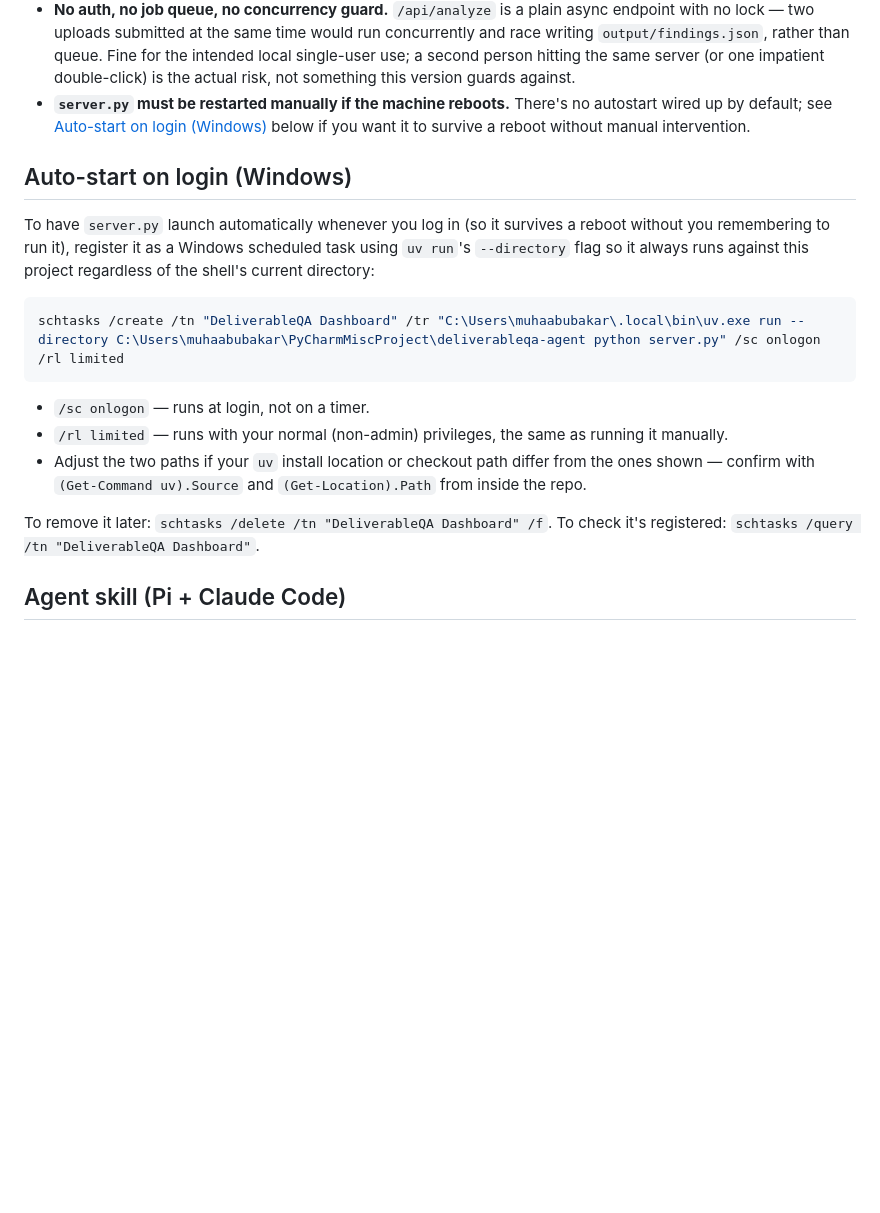
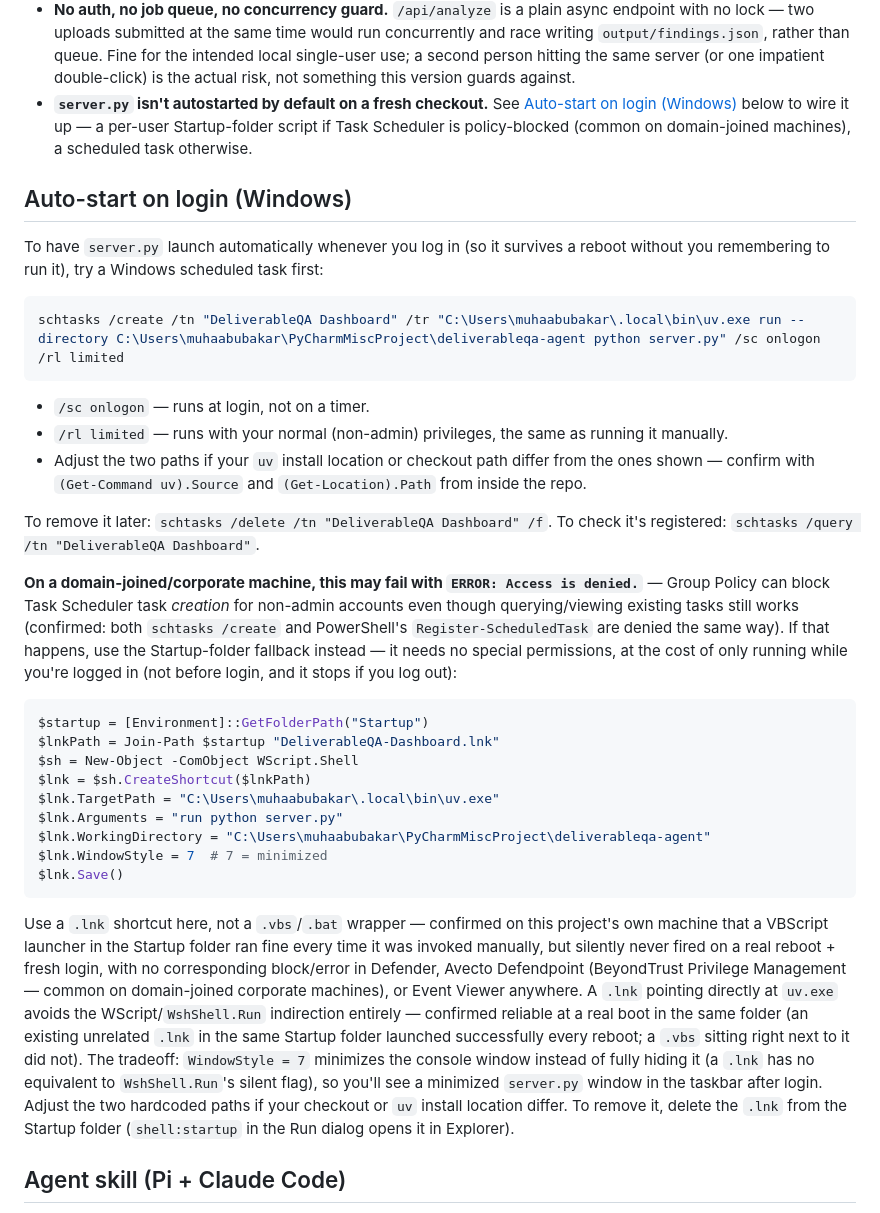
Before and after one commit to arifbazli/deliverableqa-agent, a Markdown page: README.md, the part around the change. GitHub-like rendering; blank space fills up the shorter version.

Commit message:
Switch auto-start fallback from .vbs to .lnk shortcut
Confirmed on this machine that a VBScript launcher in the Startup folder
worked every time it was invoked manually but silently never fired on a
real reboot + fresh login, with no corresponding block/error anywhere in
Defender, Avecto Defendpoint, or Event Viewer. A .lnk shortcut pointing
directly at uv.exe (no WScript/WshShell.Run indirection) is confirmed
reliable at real boot instead -- verified against an existing unrelated
.lnk in the same Startup folder that launches successfully every reboot.
Trade-off: the console window is minimized rather than fully hidden, since
a .lnk has no equivalent to WshShell.Run's silent flag.

````diff
--- a/README.md
+++ b/README.md
@@ -267,11 +267,11 @@ uv run --native-tls pytest
 - **Deterministic merge is the default, by design, not because the LLM path is unfinished.** `prompts/orchestrator.md`'s PHASE 2 instructions only run under the opt-in `--llm-merge` flag — every run still pays for one extra Bedrock call and adds latency, which isn't worth it for the common case where agents rarely produce cross-section duplicates. Reach for `--llm-merge` specifically when you suspect two agents flagged the same underlying issue under different section labels or wording (see Merge strategies above for what it catches that the deterministic pass structurally can't).
 - **Scanned/image-only documents aren't supported — by design, not by oversight.** `parse.py` extracts text via `python-docx`/`python-pptx`/`PyMuPDF`, none of which do OCR. A scanned PDF or an image-based deck with no extractable text now fails fast with a clear `DocumentParseError` ("OCR isn't supported") instead of silently producing an empty or misleading report — that failure mode was the actual bug fixed; adding OCR itself would mean a new system dependency (e.g. Tesseract) and is a deliberately separate decision, not assumed as part of this fix.
 - **No auth, no job queue, no concurrency guard.** `/api/analyze` is a plain async endpoint with no lock — two uploads submitted at the same time would run concurrently and race writing `output/findings.json`, rather than queue. Fine for the intended local single-user use; a second person hitting the same server (or one impatient double-click) is the actual risk, not something this version guards against.
-- **`server.py` must be restarted manually if the machine reboots.** There's no autostart wired up by default; see [Auto-start on login (Windows)](#auto-start-on-login-windows) below if you want it to survive a reboot without manual intervention.
+- **`server.py` isn't autostarted by default on a fresh checkout.** See [Auto-start on login (Windows)](#auto-start-on-login-windows) below to wire it up — a per-user Startup-folder script if Task Scheduler is policy-blocked (common on domain-joined machines), a scheduled task otherwise.
 
 ## Auto-start on login (Windows)
 
-To have `server.py` launch automatically whenever you log in (so it survives a reboot without you remembering to run it), register it as a Windows scheduled task using `uv run`'s `--directory` flag so it always runs against this project regardless of the shell's current directory:
+To have `server.py` launch automatically whenever you log in (so it survives a reboot without you remembering to run it), try a Windows scheduled task first:
 
 ```powershell
 schtasks /create /tn "DeliverableQA Dashboard" /tr "C:\Users\muhaabubakar\.local\bin\uv.exe run --directory C:\Users\muhaabubakar\PyCharmMiscProject\deliverableqa-agent python server.py" /sc onlogon /rl limited
@@ -282,6 +282,22 @@ schtasks /create /tn "DeliverableQA Dashboard" /tr "C:\Users\muhaabubakar\.local
 - Adjust the two paths if your `uv` install location or checkout path differ from the ones shown — confirm with `(Get-Command uv).Source` and `(Get-Location).Path` from inside the repo.
 
 To remove it later: `schtasks /delete /tn "DeliverableQA Dashboard" /f`. To check it's registered: `schtasks /query /tn "DeliverableQA Dashboard"`.
+
+**On a domain-joined/corporate machine, this may fail with `ERROR: Access is denied.`** — Group Policy can block Task Scheduler task *creation* for non-admin accounts even though querying/viewing existing tasks still works (confirmed: both `schtasks /create` and PowerShell's `Register-ScheduledTask` are denied the same way). If that happens, use the Startup-folder fallback instead — it needs no special permissions, at the cost of only running while you're logged in (not before login, and it stops if you log out):
+
+```powershell
+$startup = [Environment]::GetFolderPath("Startup")
+$lnkPath = Join-Path $startup "DeliverableQA-Dashboard.lnk"
+$sh = New-Object -ComObject WScript.Shell
+$lnk = $sh.CreateShortcut($lnkPath)
+$lnk.TargetPath = "C:\Users\muhaabubakar\.local\bin\uv.exe"
+$lnk.Arguments = "run python server.py"
+$lnk.WorkingDirectory = "C:\Users\muhaabubakar\PyCharmMiscProject\deliverableqa-agent"
+$lnk.WindowStyle = 7  # 7 = minimized
+$lnk.Save()
+```
+
+Use a `.lnk` shortcut here, not a `.vbs`/`.bat` wrapper — confirmed on this project's own machine that a VBScript launcher in the Startup folder ran fine every time it was invoked manually, but silently never fired on a real reboot + fresh login, with no corresponding block/error in Defender, Avecto Defendpoint (BeyondTrust Privilege Management — common on domain-joined corporate machines), or Event Viewer anywhere. A `.lnk` pointing directly at `uv.exe` avoids the WScript/`WshShell.Run` indirection entirely — confirmed reliable at a real boot in the same folder (an existing unrelated `.lnk` in the same Startup folder launched successfully every reboot; a `.vbs` sitting right next to it did not). The tradeoff: `WindowStyle = 7` minimizes the console window instead of fully hiding it (a `.lnk` has no equivalent to `WshShell.Run`'s silent flag), so you'll see a minimized `server.py` window in the taskbar after login. Adjust the two hardcoded paths if your checkout or `uv` install location differ. To remove it, delete the `.lnk` from the Startup folder (`shell:startup` in the Run dialog opens it in Explorer).
 
 ## Agent skill (Pi + Claude Code)
 
````
